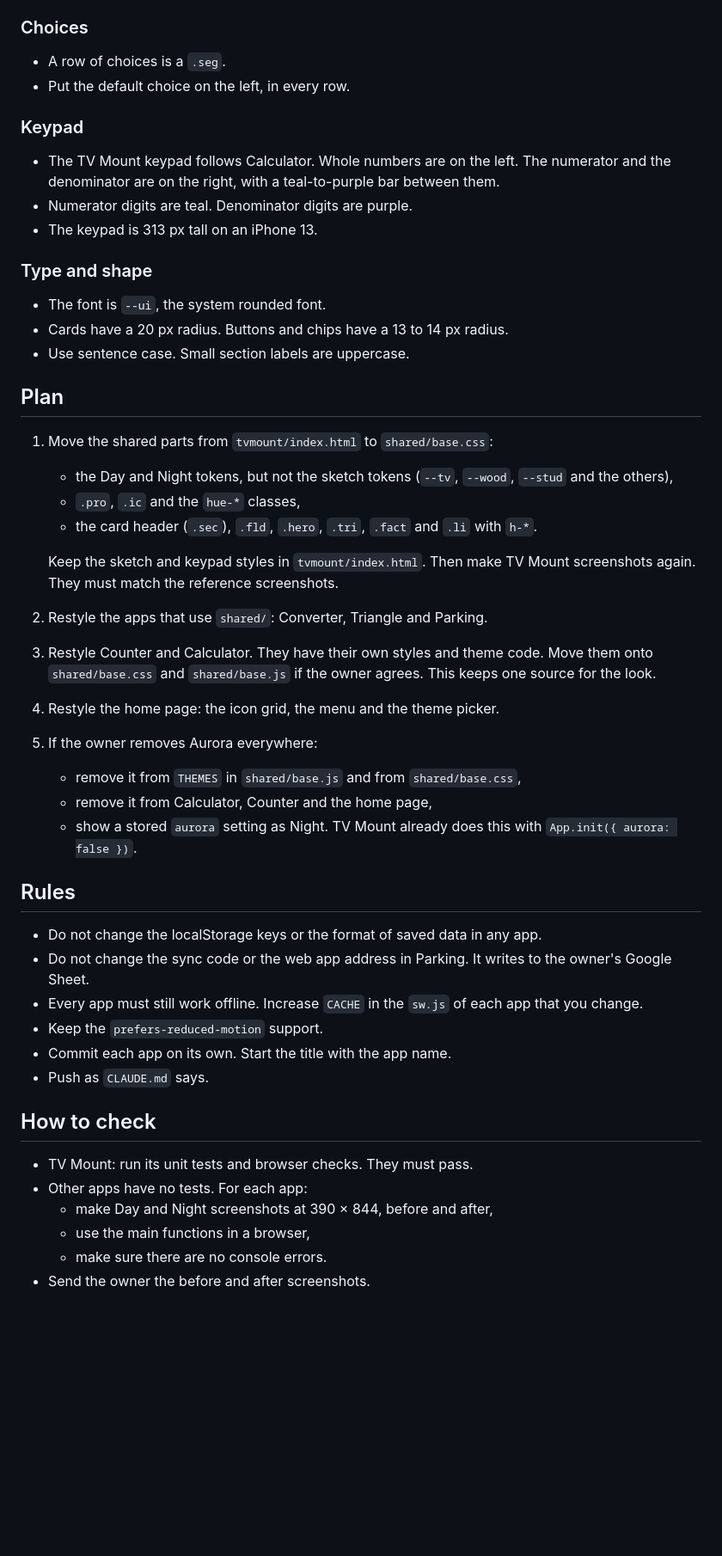
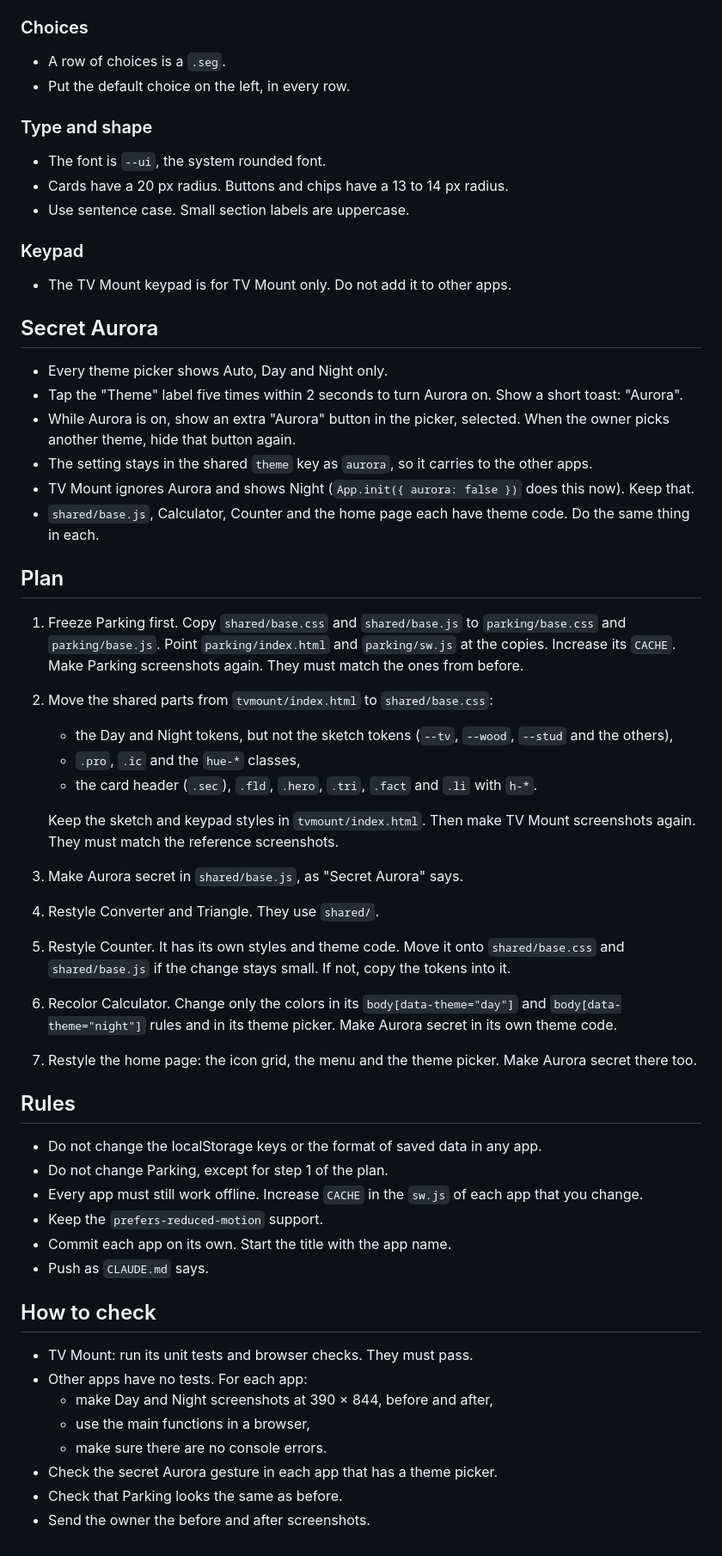
Before and after one commit to dorrance5/dorrance5, a Markdown page: docs/design-handoff.md, the part around one of its changes. Shown at 86% size. Rendered like a GitHub page; blank space fills up the shorter version.

```diff
--- a/docs/design-handoff.md
+++ b/docs/design-handoff.md
@@ -69,38 +80,44 @@ All of it is in `tvmount/index.html` (styles) and `tvmount/app.js` (`card()`, `I
 - A row of choices is a `.seg`.
 - Put the default choice on the left, in every row.
 
-### Keypad
-
-- The TV Mount keypad follows Calculator. Whole numbers are on the left. The numerator and the denominator are on the right, with a teal-to-purple bar between them.
-- Numerator digits are teal. Denominator digits are purple.
-- The keypad is 313 px tall on an iPhone 13.
-
 ### Type and shape
 
 - The font is `--ui`, the system rounded font.
 - Cards have a 20 px radius. Buttons and chips have a 13 to 14 px radius.
 - Use sentence case. Small section labels are uppercase.
 
+### Keypad
+
+- The TV Mount keypad is for TV Mount only. Do not add it to other apps.
+
+## Secret Aurora
+
+- Every theme picker shows Auto, Day and Night only.
+- Tap the "Theme" label five times within 2 seconds to turn Aurora on. Show a short toast: "Aurora".
+- While Aurora is on, show an extra "Aurora" button in the picker, selected. When the owner picks another theme, hide that button again.
+- The setting stays in the shared `theme` key as `aurora`, so it carries to the other apps.
+- TV Mount ignores Aurora and shows Night (`App.init({ aurora: false })` does this now). Keep that.
+- `shared/base.js`, Calculator, Counter and the home page each have theme code. Do the same thing in each.
+
 ## Plan
 
-1. Move the shared parts from `tvmount/index.html` to `shared/base.css`:
+1. Freeze Parking first. Copy `shared/base.css` and `shared/base.js` to `parking/base.css` and `parking/base.js`. Point `parking/index.html` and `parking/sw.js` at the copies. Increase its `CACHE`. Make Parking screenshots again. They must match the ones from before.
+2. Move the shared parts from `tvmount/index.html` to `shared/base.css`:
    - the Day and Night tokens, but not the sketch tokens (`--tv`, `--wood`, `--stud` and the others),
    - `.pro`, `.ic` and the `hue-*` classes,
    - the card header (`.sec`), `.fld`, `.hero`, `.tri`, `.fact` and `.li` with `h-*`.
 
    Keep the sketch and keypad styles in `tvmount/index.html`. Then make TV Mount screenshots again. They must match the reference screenshots.
-2. Restyle the apps that use `shared/`: Converter, Triangle and Parking.
-3. Restyle Counter and Calculator. They have their own styles and theme code. Move them onto `shared/base.css` and `shared/base.js` if the owner agrees. This keeps one source for the look.
-4. Restyle the home page: the icon grid, the menu and the theme picker.
-5. If the owner removes Aurora everywhere:
-   - remove it from `THEMES` in `shared/base.js` and from `shared/base.css`,
-   - remove it from Calculator, Counter and the home page,
-   - show a stored `aurora` setting as Night. TV Mount already does this with `App.init({ aurora: false })`.
+3. Make Aurora secret in `shared/base.js`, as "Secret Aurora" says.
+4. Restyle Converter and Triangle. They use `shared/`.
+5. Restyle Counter. It has its own styles and theme code. Move it onto `shared/base.css` and `shared/base.js` if the change stays small. If not, copy the tokens into it.
+6. Recolor Calculator. Change only the colors in its `body[data-theme="day"]` and `body[data-theme="night"]` rules and in its theme picker. Make Aurora secret in its own theme code.
+7. Restyle the home page: the icon grid, the menu and the theme picker. Make Aurora secret there too.
 
 ## Rules
 
 - Do not change the localStorage keys or the format of saved data in any app.
-- Do not change the sync code or the web app address in Parking. It writes to the owner's Google Sheet.
+- Do not change Parking, except for step 1 of the plan.
 - Every app must still work offline. Increase `CACHE` in the `sw.js` of each app that you change.
 - Keep the `prefers-reduced-motion` support.
 - Commit each app on its own. Start the title with the app name.
@@ -113,4 +130,6 @@ All of it is in `tvmount/index.html` (styles) and `tvmount/app.js` (`card()`, `I
   - make Day and Night screenshots at 390 × 844, before and after,
   - use the main functions in a browser,
   - make sure there are no console errors.
+- Check the secret Aurora gesture in each app that has a theme picker.
+- Check that Parking looks the same as before.
 - Send the owner the before and after screenshots.
```
Also changed, not shown: other parts of docs/design-handoff.md (+18 -7 lines).
